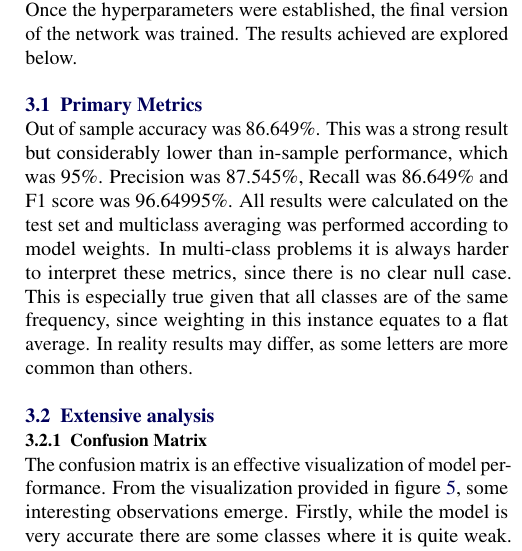
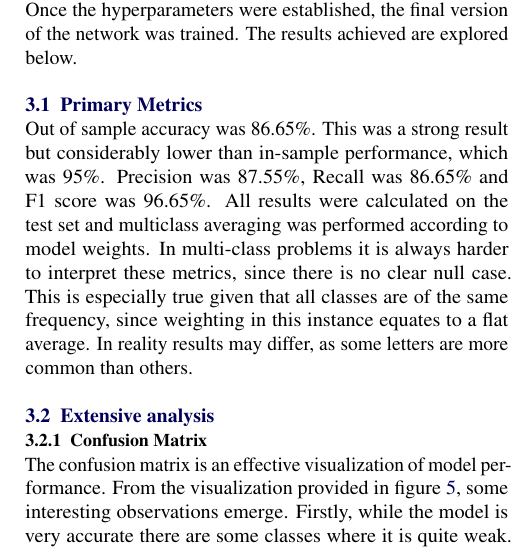
Before and after one commit to elsqueegie/18s15329A2, a LaTeX problem sheet (report/COMP5329_Assignment2.tex): part of one column of page 4 of 5, cut so that both start at the same text. Compiled offline with pdfLaTeX.

Commit message:
precession change for doubles

```diff
--- a/report/COMP5329_Assignment2.tex
+++ b/report/COMP5329_Assignment2.tex
@@ -161,7 +161,7 @@ The third and fourth hyperparameters were set by trial and error. Iteration coun
 Once the hyperparameters were established, the final version of the network was trained. The results achieved are explored below.
 
 \subsection{Primary Metrics}
-Out of sample accuracy was 86.649\%. This was a strong result but considerably lower than in-sample performance, which was 95\%. Precision was 87.545\%, Recall was 86.649\% and F1 score was 96.64995\%. All results were calculated on the test set and multiclass averaging was performed according to model weights. In multi-class problems it is always harder to interpret these metrics, since there is no clear null case. This is especially true given that all classes are of the same frequency, since weighting in this instance equates to a flat average. In reality results may differ, as some letters are more common than others.
+Out of sample accuracy was 86.65\%. This was a strong result but considerably lower than in-sample performance, which was 95\%. Precision was 87.55\%, Recall was 86.65\% and F1 score was 96.65\%. All results were calculated on the test set and multiclass averaging was performed according to model weights. In multi-class problems it is always harder to interpret these metrics, since there is no clear null case. This is especially true given that all classes are of the same frequency, since weighting in this instance equates to a flat average. In reality results may differ, as some letters are more common than others.
 
 \subsection{Extensive analysis}
 
```
Also changed, not shown: report/COMP5329_Assignment2.pdf, 2 other files.
